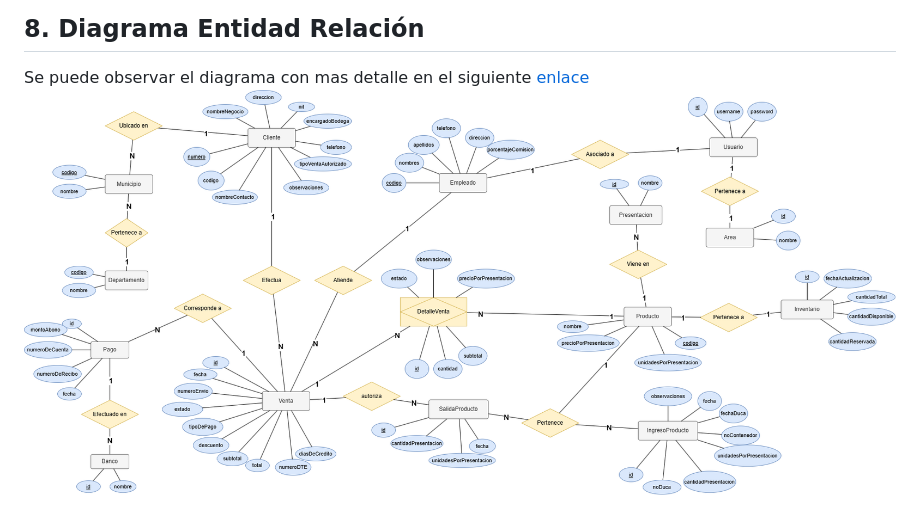
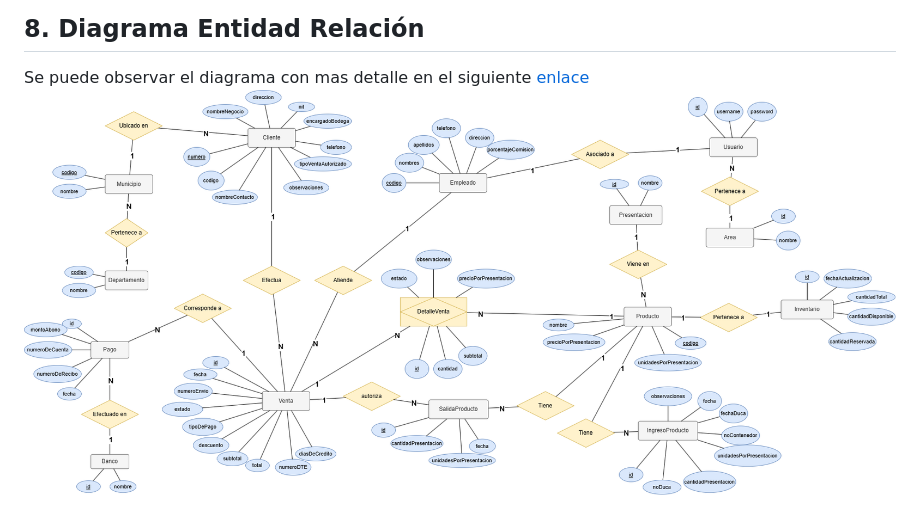
Before and after one commit to LuisCif-20/AYD2_V1S2025_PROYECTO_G9, a Markdown page: docs/README.md, the part around the change. Drawn GitHub-style; pictures changed too: docs/assets/architecture/ER-DIAGRAM-IMPERCOMGUA-mod1.png (added), docs/assets/architecture/ER-DIAGRAM-IMPERCOMGUA.png (deleted).

Commit message:
docs: update ER diagram

```diff
--- a/docs/README.md
+++ b/docs/README.md
@@ -532,4 +532,4 @@ IMPORCOMGUA es una empresa guatemalteca dedicada al comercio de importaciones, e
 
 ## 8. Diagrama Entidad Relación
 Se puede observar el diagrama con mas detalle en el siguiente [enlace](https://drive.google.com/file/d/1PPOJJGdaRHBWIRjnqh1tqRXfl900WQL-/view?usp=sharing)
-![ER_IMPERCOMGUA](./assets/architecture/ER-DIAGRAM-IMPERCOMGUA.png)
+![ER_IMPERCOMGUA](./assets/architecture/ER-DIAGRAM-IMPERCOMGUA-mod1.png)
```
